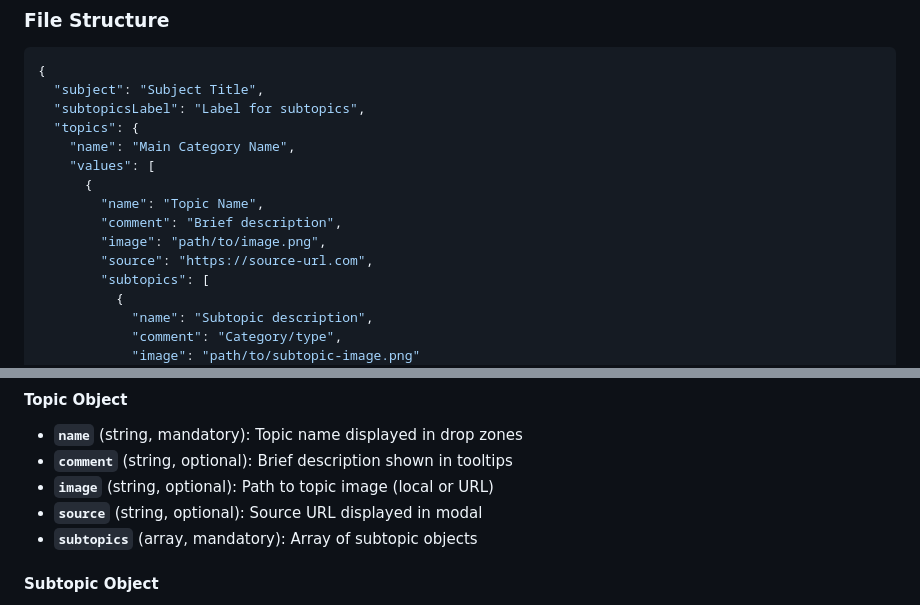
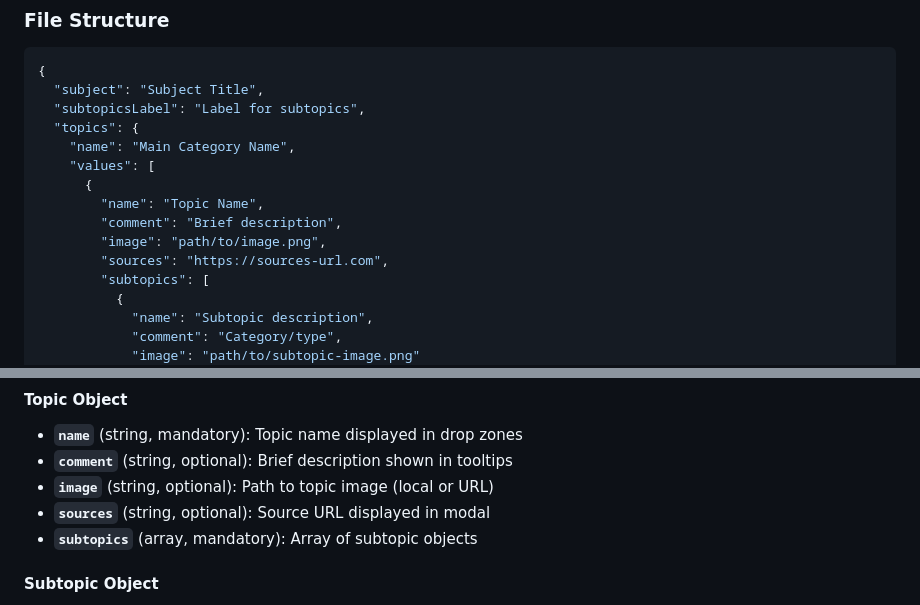
Before and after one commit to ahmcosta/memoria-publica, a Markdown page: README.md, 2 parts joined by grey strips. GitHub-like rendering.

Commit message:
Fix typo in JSON structure: change "source" to "sources" for consistency

```diff
--- a/README.md
+++ b/README.md
@@ -18,7 +18,7 @@ The learning tool uses JSON files to define drag-and-drop exercises where users
         "name": "Topic Name",
         "comment": "Brief description",
         "image": "path/to/image.png",
-        "source": "https://source-url.com",
+        "sources": "https://sources-url.com",
         "subtopics": [
           {
             "name": "Subtopic description",
@@ -47,7 +47,7 @@ The learning tool uses JSON files to define drag-and-drop exercises where users
 - **`name`** (string, mandatory): Topic name displayed in drop zones
 - **`comment`** (string, optional): Brief description shown in tooltips
 - **`image`** (string, optional): Path to topic image (local or URL)
-- **`source`** (string, optional): Source URL displayed in modal
+- **`sources`** (string, optional): Source URL displayed in modal
 - **`subtopics`** (array, mandatory): Array of subtopic objects
 
 #### Subtopic Object
```
